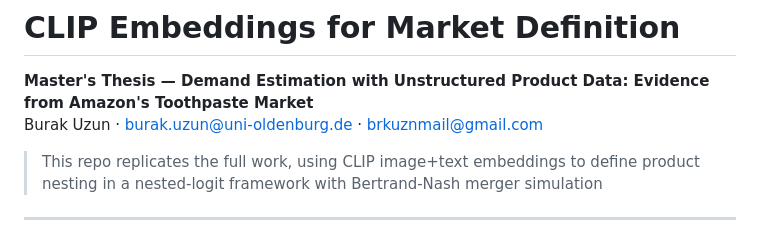
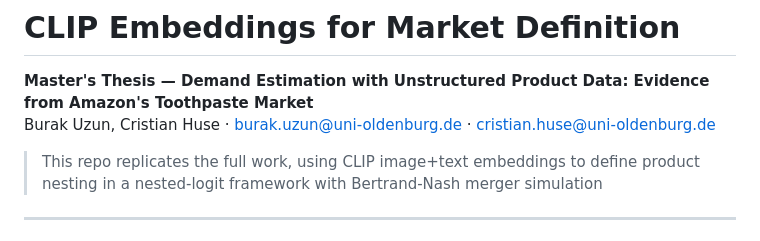
Before and after one commit to brkuzn/clip-amazon-toothpaste-market, a Markdown page: README.md, the part around the change. Rendered like a GitHub page.

Commit message:
Update authorship information in README.md

```diff
--- a/README.md
+++ b/README.md
@@ -2,7 +2,7 @@
 
 **Master's Thesis — Demand Estimation with Unstructured Product Data: Evidence from Amazon's
 Toothpaste Market**
-  Burak Uzun · burak.uzun@uni-oldenburg.de · brkuznmail@gmail.com
+  Burak Uzun, Cristian Huse · burak.uzun@uni-oldenburg.de · cristian.huse@uni-oldenburg.de
 
 > This repo replicates the full work, using CLIP image+text embeddings to define product nesting in a nested-logit framework with Bertrand-Nash merger simulation
 ---
```
